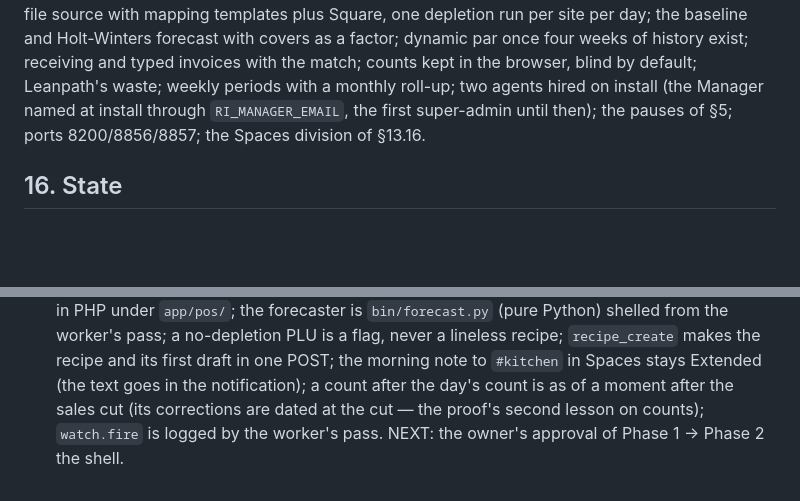
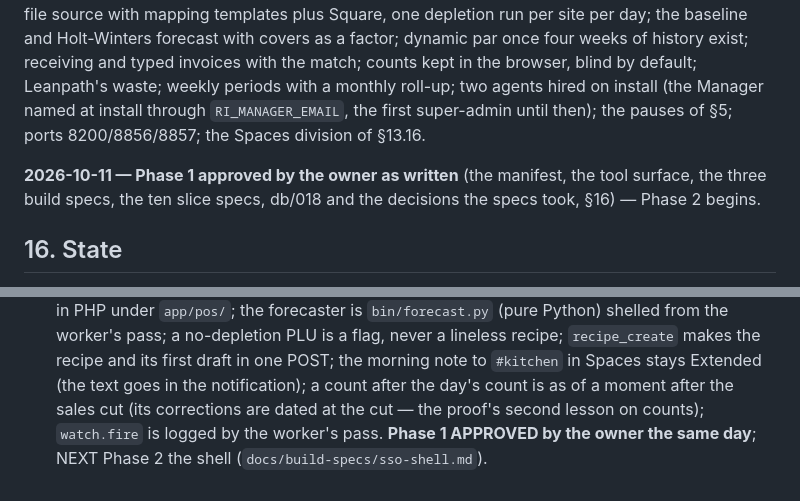
Before and after one commit to maludb/maludb-os-restaurant-inventory, a Markdown page: docs/restaurant-inventory-design.md, 2 parts joined by grey strips. Drawn GitHub-style; blank space fills up the shorter version.

```diff
--- a/docs/restaurant-inventory-design.md
+++ b/docs/restaurant-inventory-design.md
@@ -635,6 +635,9 @@ browser, blind by default; Leanpath's waste; weekly periods with a monthly roll-
 Manager named at install through `RI_MANAGER_EMAIL`, the first super-admin until then); the pauses of §5; ports
 8200/8856/8857; the Spaces division of §13.16.
 
+**2026-10-11 — Phase 1 approved by the owner as written** (the manifest, the tool surface, the three build specs, the ten slice specs,
+db/018 and the decisions the specs took, §16) — Phase 2 begins.
+
 ## 16. State
 
 - 2026-10-11 — the research written (three reports and the synthesis, commit 116ff7b); this design written the same day;
@@ -678,5 +681,4 @@ Manager named at install through `RI_MANAGER_EMAIL`, the first super-admin until
   is `bin/forecast.py` (pure Python) shelled from the worker's pass; a no-depletion PLU is a flag, never a lineless recipe;
   `recipe_create` makes the recipe and its first draft in one POST; the morning note to `#kitchen` in Spaces stays Extended
   (the text goes in the notification); a count after the day's count is as of a moment after the sales cut (its corrections
-  are dated at the cut — the proof's second lesson on counts); `watch.fire` is logged by the worker's pass. NEXT: the owner's
-  approval of Phase 1 → Phase 2 the shell.
+  are dated at the cut — the proof's second lesson on counts); `watch.fire` is logged by the worker's pass. **Phase 1 APPROVED by the owner the same day**; NEXT Phase 2 the shell (`docs/build-specs/sso-shell.md`).
```
Also changed, not shown: README.md (+2 -2 lines).
